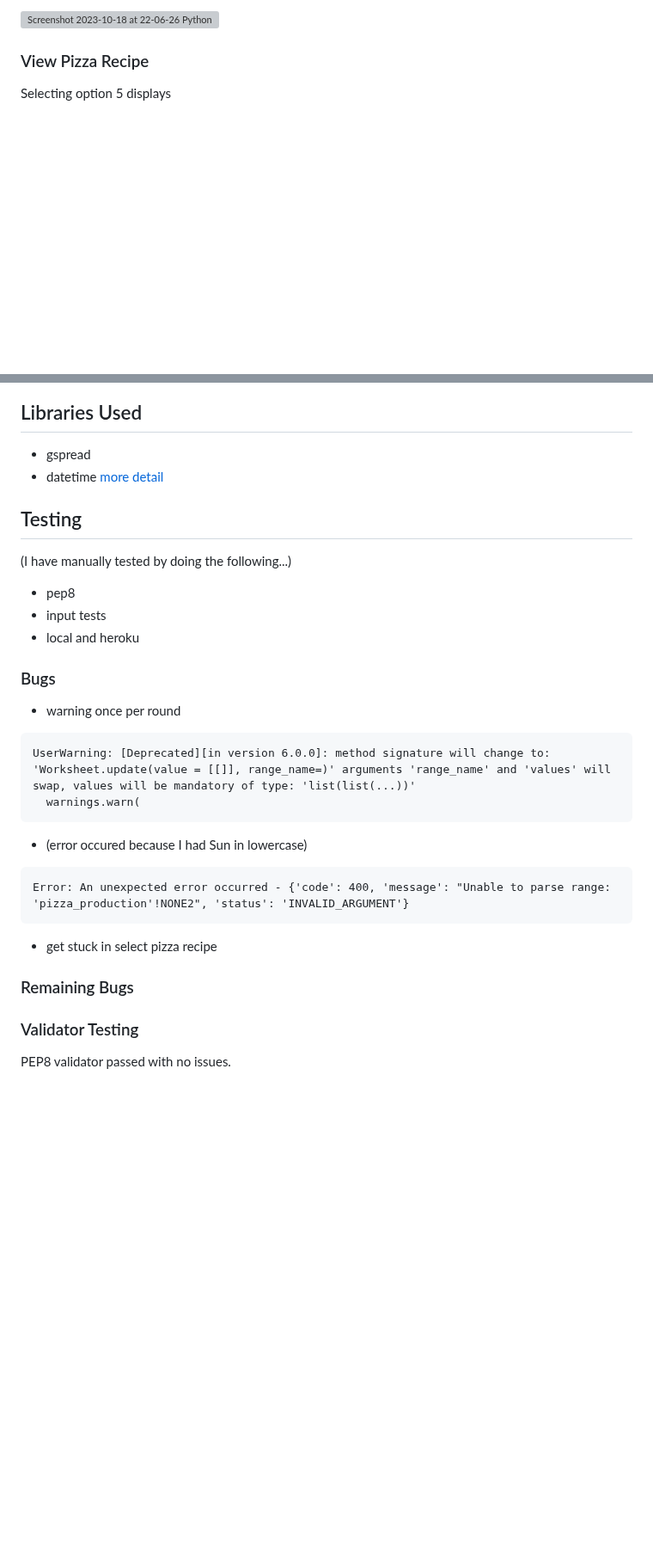
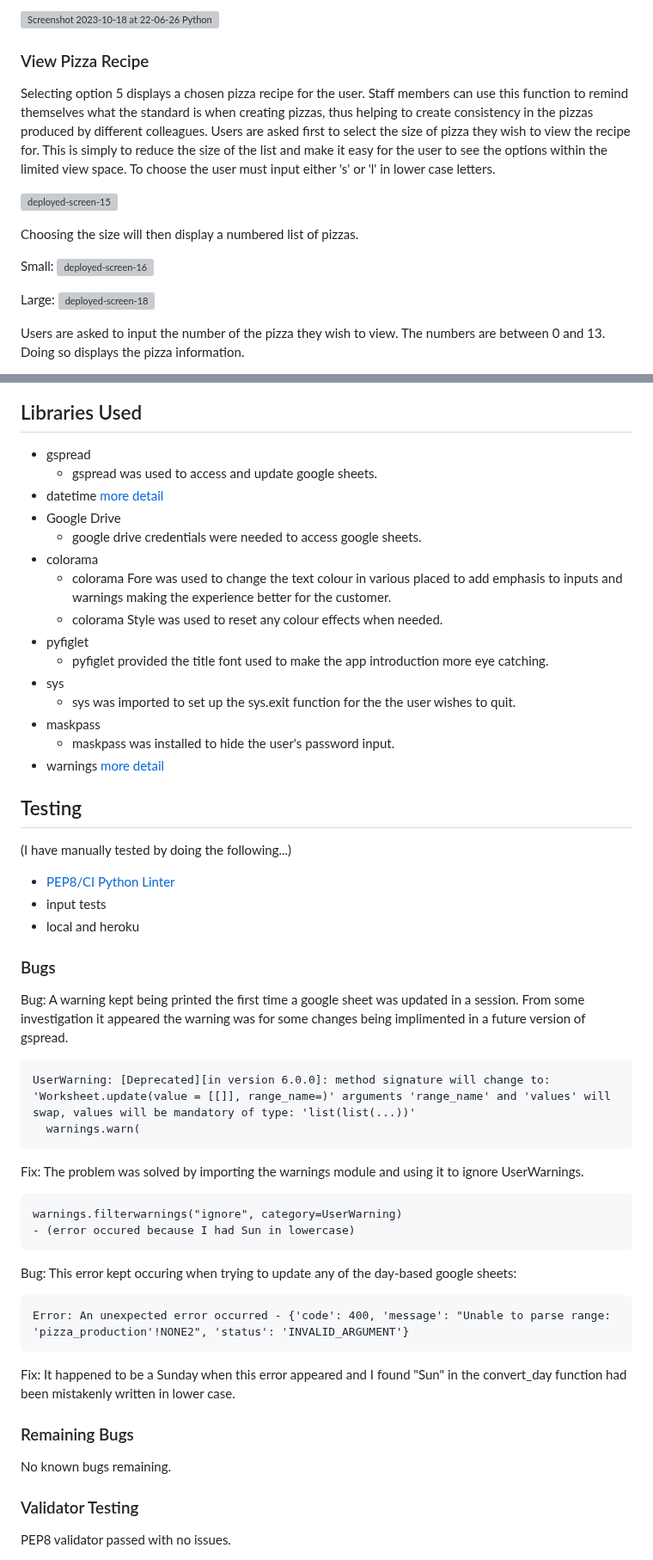
Before and after one commit to 0davidog/PazuzuPizza, a Markdown page: README.md, 2 parts joined by grey strips. Shown at 86% size. GitHub-like rendering; blank space fills up the shorter version; grey boxes are pictures that could not be loaded.

Commit message:
docs: update readme libraries and bugs sections

````diff
--- a/README.md
+++ b/README.md
@@ -227,4 +227,18 @@ This data is retrieved from the pizza_production worksheet with the column refer
 
 ### View Pizza Recipe
 
-Selecting option 5 displays
+Selecting option 5 displays a chosen pizza recipe for the user. Staff members can use this function to remind themselves what the standard is when creating pizzas, thus helping to create consistency in the pizzas produced by different colleagues.
+Users are asked first to select the size of pizza they wish to view the recipe for. This is simply to reduce the size of the list and make it easy for the user to see the options within the limited view space. To choose the user must input either 's' or 'l' in lower case letters.
+
+![deployed-screen-15](https://github.com/0davidog/PazuzuPizza/assets/135815736/e600ecb8-515f-4a3e-9aaf-785243900ae7)
+
+Choosing the size will then display a numbered list of pizzas.
+
+Small:
+![deployed-screen-16](https://github.com/0davidog/PazuzuPizza/assets/135815736/ce822f09-b528-4885-b096-9b9b39e55c6c)
+
+Large:
+![deployed-screen-18](https://github.com/0davidog/PazuzuPizza/assets/135815736/51569cca-de36-4d78-acad-7562c82ac69f)
+
+Users are asked to input the number of the pizza they wish to view. The numbers are between 0 and 13. Doing so displays the pizza information.
+
@@ -246,31 +273,55 @@ Flow chart for 'input sales' function:
 ## Libraries Used
 
 - gspread
+  - gspread was used to access and update google sheets.
 - datetime [more detail](#Todays-Date)
+- Google Drive
+  - google drive credentials were needed to access google sheets.
+- colorama
+  - colorama Fore was used to change the text colour in various placed to add emphasis to inputs and warnings making the experience better for the customer.
+  - colorama Style was used to reset any colour effects when needed.
+- pyfiglet
+  - pyfiglet provided the title font used to make the app introduction more eye catching.
+- sys
+  - sys was imported to set up the sys.exit function for the the user wishes to quit.
+- maskpass
+  - maskpass was installed to hide the user's password input.
+- warnings [more detail](#Bugs)
 
 ## Testing
 
 (I have manually tested by doing the following...)
-- pep8
+- [PEP8/CI Python Linter](#Validator-Testing)
 - input tests
 - local and heroku
 
 ### Bugs
 
-- warning once per round
+Bug: A warning kept being printed the first time a google sheet was updated in a session. From some investigation it appeared the warning was for some changes being implimented in a future version of gspread.
 
 ```
 UserWarning: [Deprecated][in version 6.0.0]: method signature will change to: 'Worksheet.update(value = [[]], range_name=)' arguments 'range_name' and 'values' will swap, values will be mandatory of type: 'list(list(...))'
   warnings.warn(
 ```
 
+Fix: The problem was solved by importing the warnings module and using it to ignore UserWarnings.
+
+```
+warnings.filterwarnings("ignore", category=UserWarning)
 - (error occured because I had Sun in lowercase)
+```
+
+Bug: This error kept occuring when trying to update any of the day-based google sheets:
+
 ```
 Error: An unexpected error occurred - {'code': 400, 'message': "Unable to parse range: 'pizza_production'!NONE2", 'status': 'INVALID_ARGUMENT'}
 ```
-- get stuck in select pizza recipe
+
+Fix: It happened to be a Sunday when this error appeared and I found "Sun" in the convert_day function had been mistakenly written in lower case.
 
 ### Remaining Bugs
+
+No known bugs remaining.
 
 ### Validator Testing
 
````
Also changed, not shown: other parts of README.md (+17 -37 lines).
